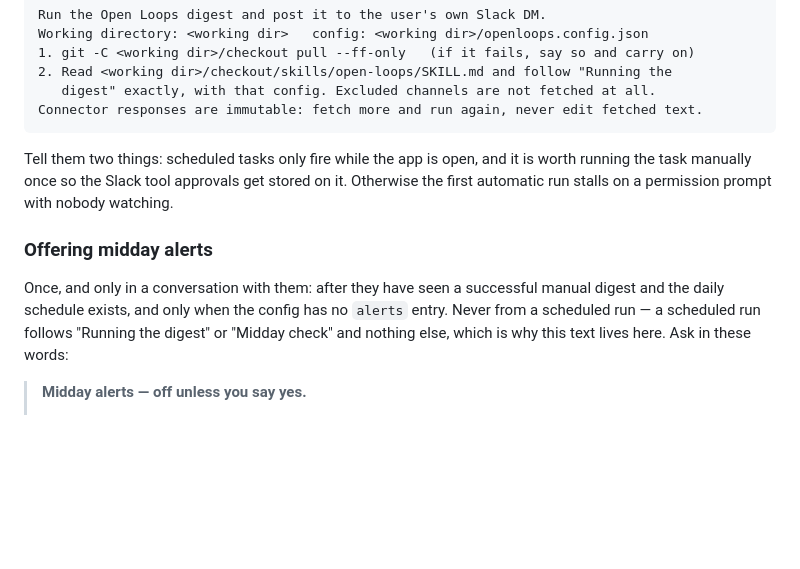
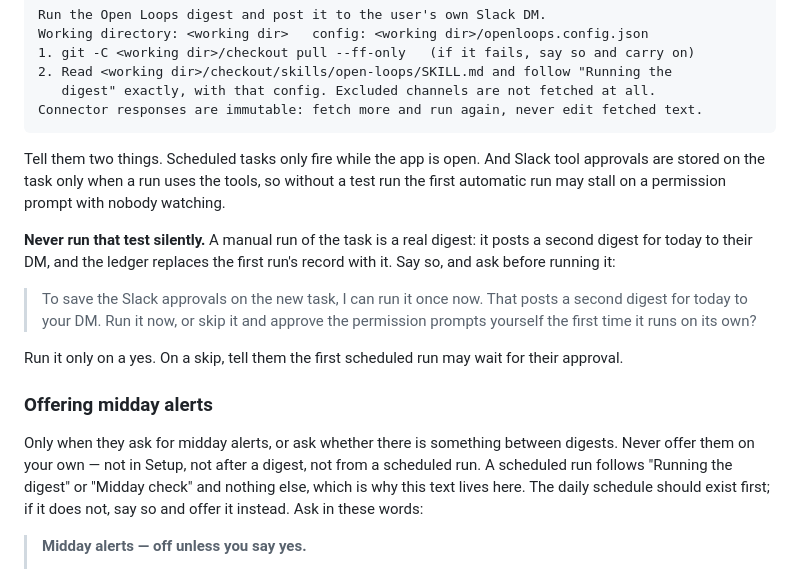
Before and after one commit to kaarizhussain/open-loops, a Markdown page: skills/open-loops/SKILL.md, the part around one of its changes. Rendered like a GitHub page; blank space fills up the shorter version.

````diff
--- a/skills/open-loops/SKILL.md
+++ b/skills/open-loops/SKILL.md
@@ -474,16 +533,27 @@ Working directory: <working dir>   config: <working dir>/openloops.config.json
 Connector responses are immutable: fetch more and run again, never edit fetched text.
 ```
 
-Tell them two things: scheduled tasks only fire while the app is open, and it is worth
-running the task manually once so the Slack tool approvals get stored on it. Otherwise
-the first automatic run stalls on a permission prompt with nobody watching.
+Tell them two things. Scheduled tasks only fire while the app is open. And Slack tool approvals
+are stored on the task only when a run uses the tools, so without a test run the first
+automatic run may stall on a permission prompt with nobody watching.
+
+**Never run that test silently.** A manual run of the task is a real digest: it posts a second
+digest for today to their DM, and the ledger replaces the first run's record with it. Say so, and
+ask before running it:
+
+> To save the Slack approvals on the new task, I can run it once now. That posts a second digest
+> for today to your DM. Run it now, or skip it and approve the permission prompts yourself the
+> first time it runs on its own?
+
+Run it only on a yes. On a skip, tell them the first scheduled run may wait for their approval.
 
 ### Offering midday alerts
 
-Once, and only in a conversation with them: after they have seen a successful manual digest
-and the daily schedule exists, and only when the config has no `alerts` entry. Never from a
-scheduled run — a scheduled run follows "Running the digest" or "Midday check" and nothing else,
-which is why this text lives here. Ask in these words:
+Only when they ask for midday alerts, or ask whether there is something between digests. Never
+offer them on your own — not in Setup, not after a digest, not from a scheduled run. A scheduled
+run follows "Running the digest" or "Midday check" and nothing else, which is why this text lives
+here. The daily schedule should exist first; if it does not, say so and offer it instead. Ask in
+these words:
 
 > **Midday alerts — off unless you say yes.**
 >
````
Also changed, not shown: other parts of skills/open-loops/SKILL.md (+74 -15 lines), SLACK.md (+6 -2 lines).
